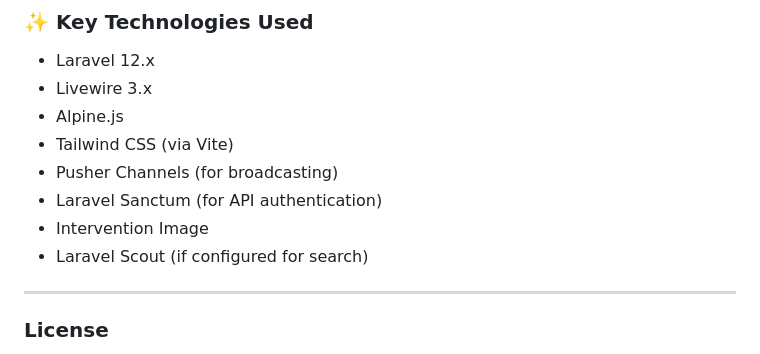
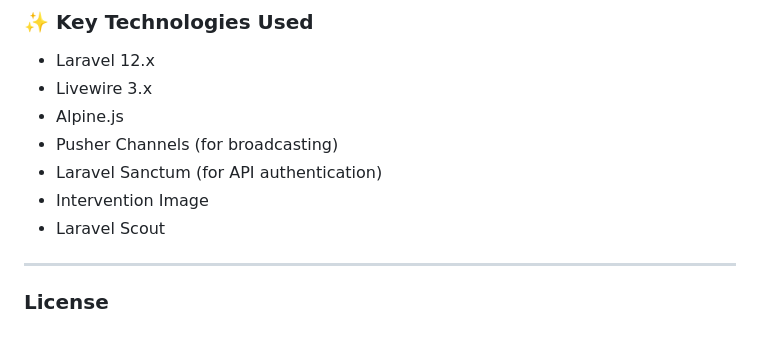
Before and after one commit to heamlk/laravel-project, a Markdown page: README.md, the part around the change printed below. GitHub-like rendering.

Commit message:
chore: update readme.md

```diff
--- a/README.md
+++ b/README.md
@@ -146,11 +146,10 @@ openssl.cafile="C:/laragon/etc/ssl/cacert.pem"
 * Laravel 12.x
 * Livewire 3.x
 * Alpine.js
-* Tailwind CSS (via Vite)
 * Pusher Channels (for broadcasting)
 * Laravel Sanctum (for API authentication)
 * Intervention Image
-* Laravel Scout (if configured for search)
+* Laravel Scout
 
 ---
 
```
Also changed, not shown: other parts of README.md (+1 -1 lines).
